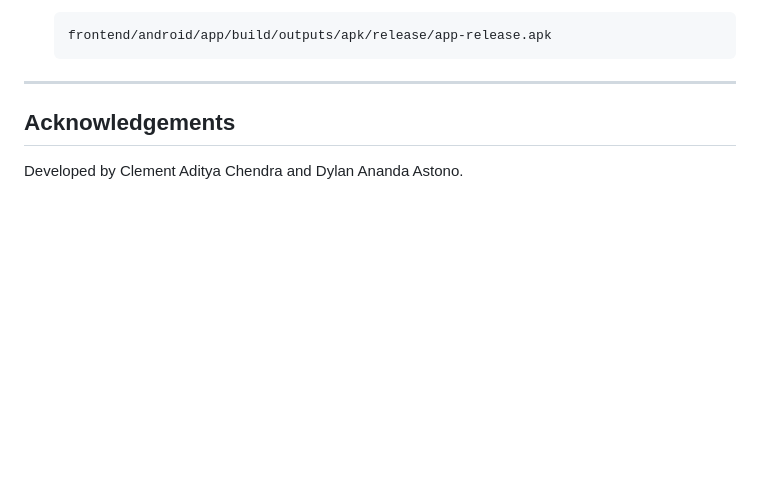
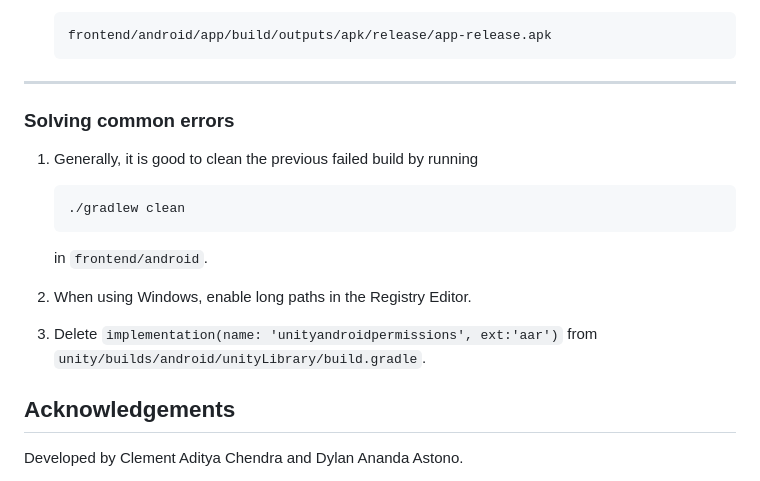
Before and after one commit to Cleaach/aroundnus, a Markdown page: README.md, the part around the change. Rendered like a GitHub page; blank space fills up the shorter version.

````diff
--- a/README.md
+++ b/README.md
@@ -252,6 +252,19 @@ Refer to the relevant per-OS sections below for your intended phone's OS.
 
 ---
 
+### Solving common errors
+
+1. Generally, it is good to clean the previous failed build by running
+
+   ```bash
+   ./gradlew clean
+   ```
+
+   in `frontend/android`.
+
+2. When using Windows, enable long paths in the Registry Editor.
+
+3. Delete `implementation(name: 'unityandroidpermissions', ext:'aar')` from `unity/builds/android/unityLibrary/build.gradle`.
 
 ## Acknowledgements
 
````
